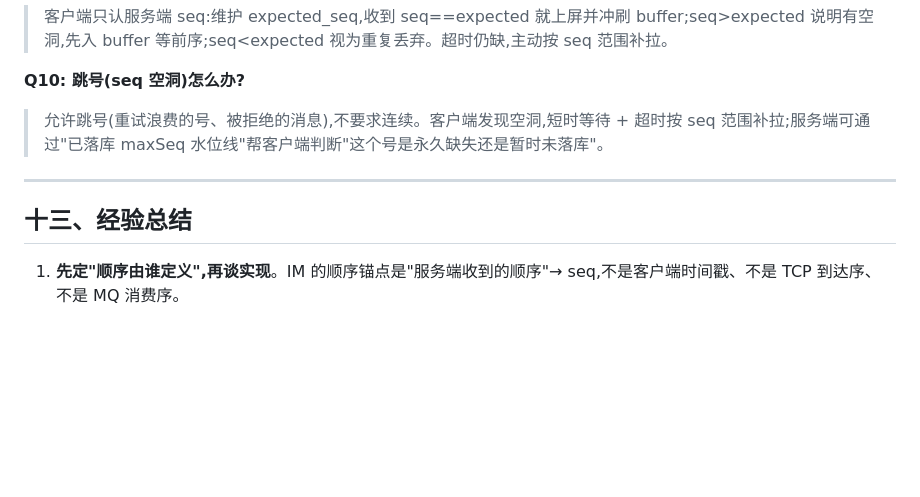
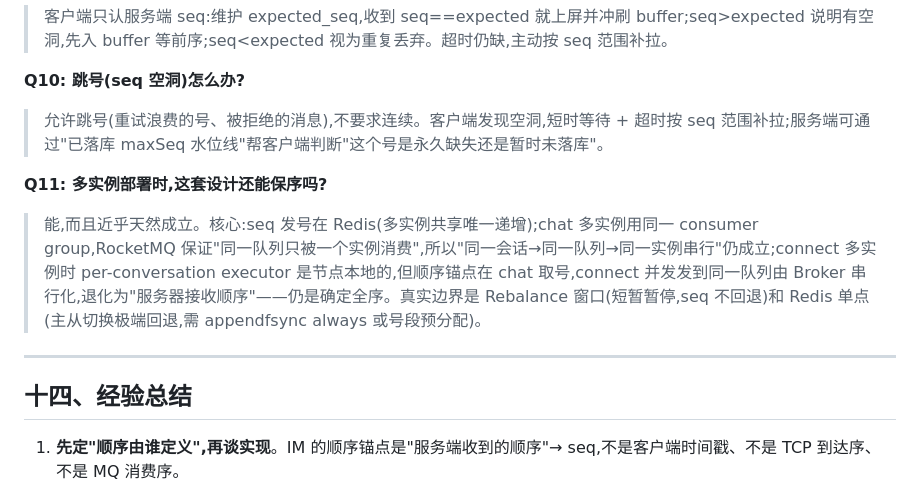
Before and after one commit to JDX473/QuantumLink, a Markdown page: docs/ordering-article.md, the part around one of its changes. Drawn GitHub-style; blank space fills up the shorter version.

```diff
--- a/docs/ordering-article.md
+++ b/docs/ordering-article.md
@@ -376,9 +429,12 @@ bizExecutor.submit(() -> producer.send(...));  // 全局线程池并发执行
 **Q10: 跳号(seq 空洞)怎么办?**
 > 允许跳号(重试浪费的号、被拒绝的消息),不要求连续。客户端发现空洞,短时等待 + 超时按 seq 范围补拉;服务端可通过"已落库 maxSeq 水位线"帮客户端判断"这个号是永久缺失还是暂时未落库"。
 
+**Q11: 多实例部署时,这套设计还能保序吗?**
+> 能,而且近乎天然成立。核心:seq 发号在 Redis(多实例共享唯一递增);chat 多实例用同一 consumer group,RocketMQ 保证"同一队列只被一个实例消费",所以"同一会话→同一队列→同一实例串行"仍成立;connect 多实例时 per-conversation executor 是节点本地的,但顺序锚点在 chat 取号,connect 并发发到同一队列由 Broker 串行化,退化为"服务器接收顺序"——仍是确定全序。真实边界是 Rebalance 窗口(短暂暂停,seq 不回退)和 Redis 单点(主从切换极端回退,需 appendfsync always 或号段预分配)。
+
 ---
 
-## 十三、经验总结
+## 十四、经验总结
 
 1. **先定"顺序由谁定义",再谈实现**。IM 的顺序锚点是"服务端收到的顺序"→ seq,不是客户端时间戳、不是 TCP 到达序、不是 MQ 消费序。
 
```
Also changed, not shown: other parts of docs/ordering-article.md (+54 -1 lines), README.md (+1 -1 lines).
